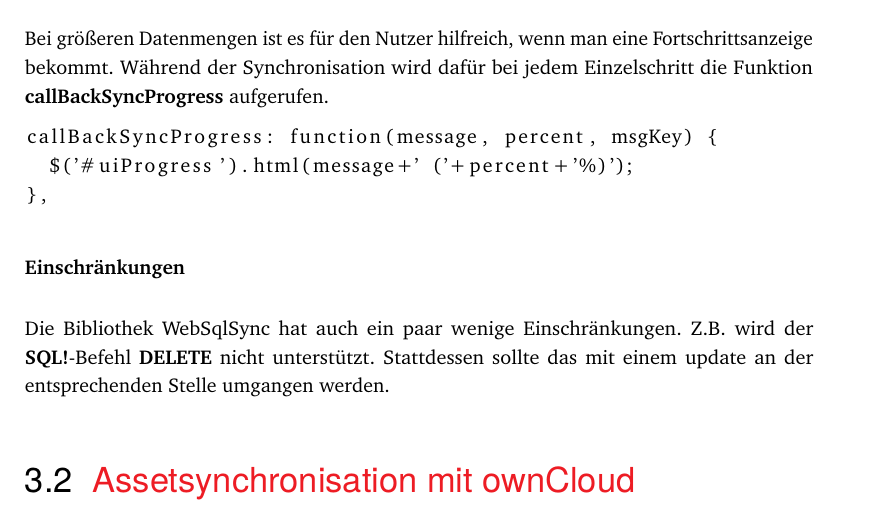
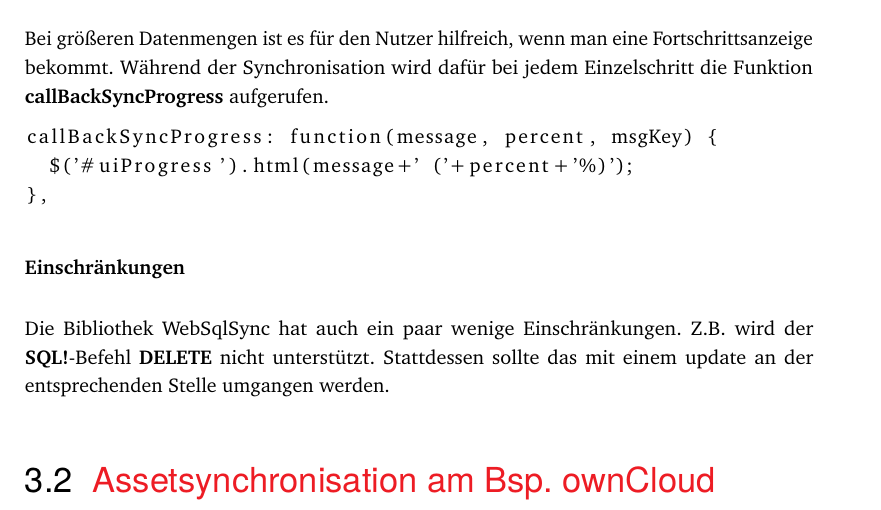
Before and after one commit to ChristianSchramm/ba-paper-webprog, a LaTeX thesis (beleg.tex, which reads Inhalt/Synchronisation.tex): part of page 17 of 22, cut so that both start at the same text. Compiled offline with pdfLaTeX.

```diff
--- a/Inhalt/Synchronisation.tex
+++ b/Inhalt/Synchronisation.tex
@@ -121,5 +121,5 @@
 
 % Wichtig sind dabei \textbf{persistence}, das immer an erster Stelle stehen muss. Darauf folgen \textbf{yourdbname}, also der Name der eigenen Datenbank, dann eine kurze Beschreibung selbiger und am Ende die maximale Größe der Datenbank in Byte.
 
-\section{Assetsynchronisation mit ownCloud}
+\section{Assetsynchronisation am Bsp. ownCloud}
 \label{sec:assetsync}
```
Also changed, not shown: Inhalt/Synchronisation.tex (2 more changed lines).
